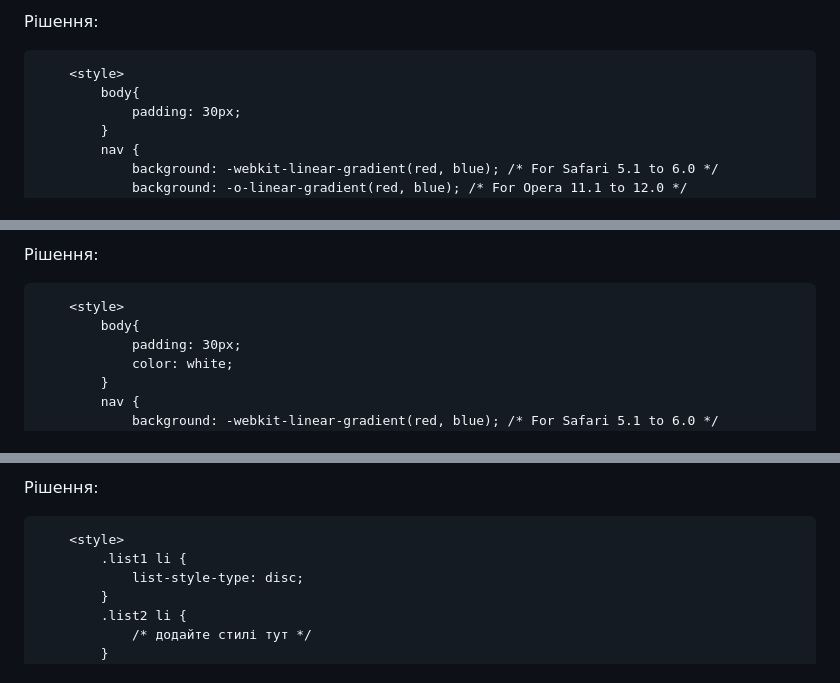
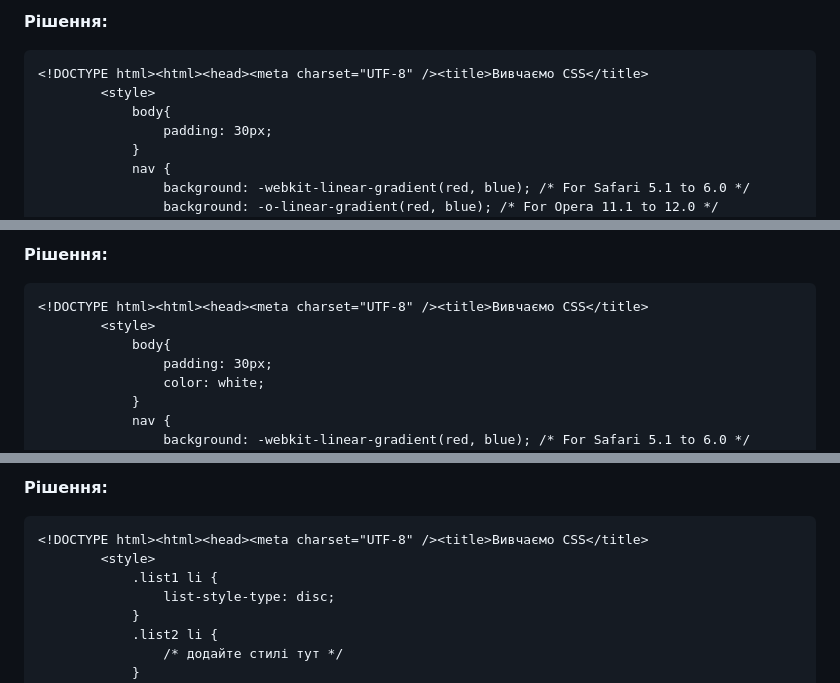
Before and after one commit to NotAllRight/prometheus, a Markdown page: lesson_3/readme.md, 3 parts joined by grey strips. Drawn GitHub-style.

````diff
--- a/lesson_3/readme.md
+++ b/lesson_3/readme.md
@@ -91,5 +99,6 @@
 
-Рішення:
+<b>Рішення:</b>
+```HTML
 <!DOCTYPE html><html><head><meta charset="UTF-8" /><title>Вивчаємо CSS</title>
         <style>
             body{
@@ -143,5 +154,6 @@
 
-Рішення:
+<b>Рішення:</b>
+```HTML
 <!DOCTYPE html><html><head><meta charset="UTF-8" /><title>Вивчаємо CSS</title>
         <style>
             body{
@@ -229,5 +246,6 @@
 
-Рішення:
+<b>Рішення:</b>
+```HTML
 <!DOCTYPE html><html><head><meta charset="UTF-8" /><title>Вивчаємо CSS</title>
         <style>
             .list1 li {
````
Also changed, not shown: other parts of lesson_3/readme.md (+41 -22 lines).
